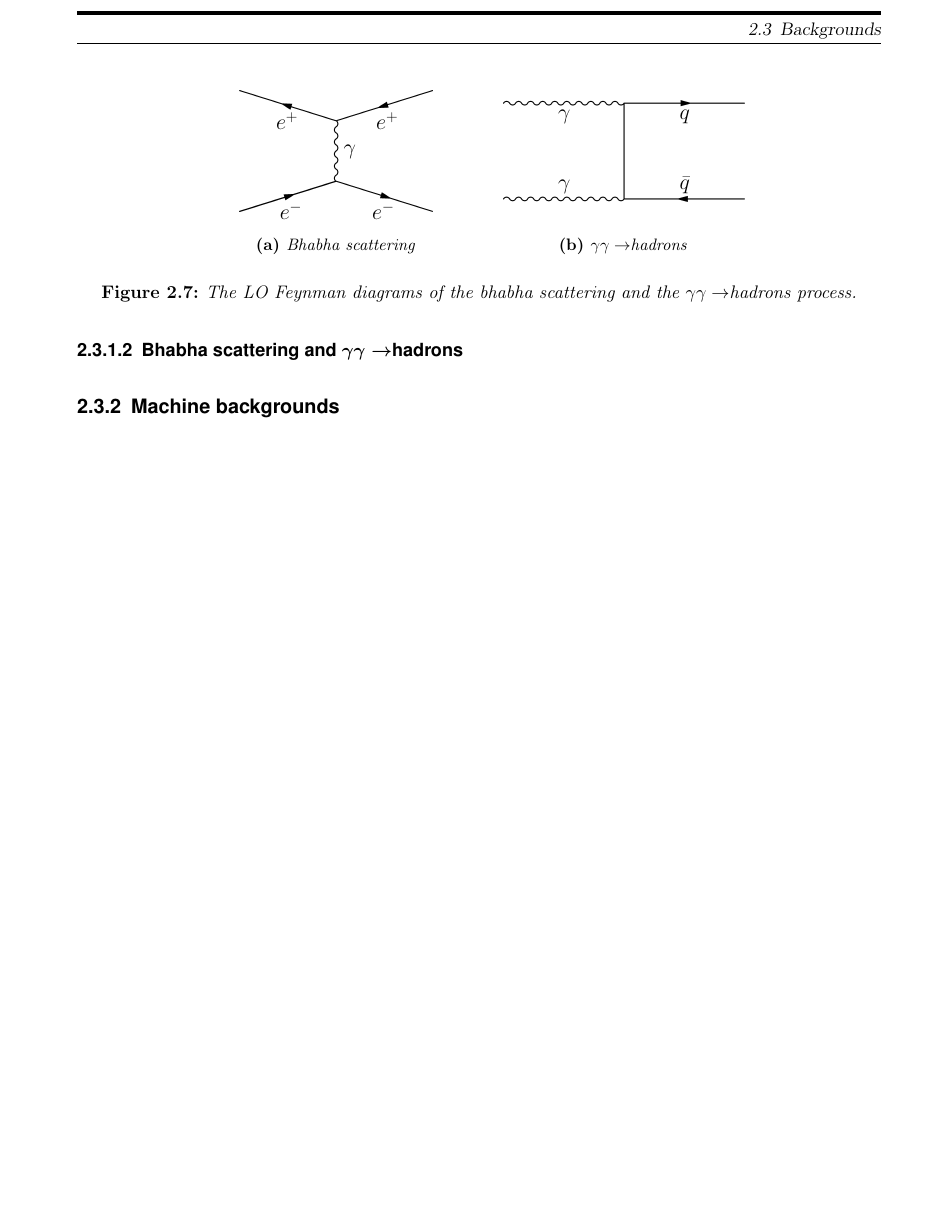
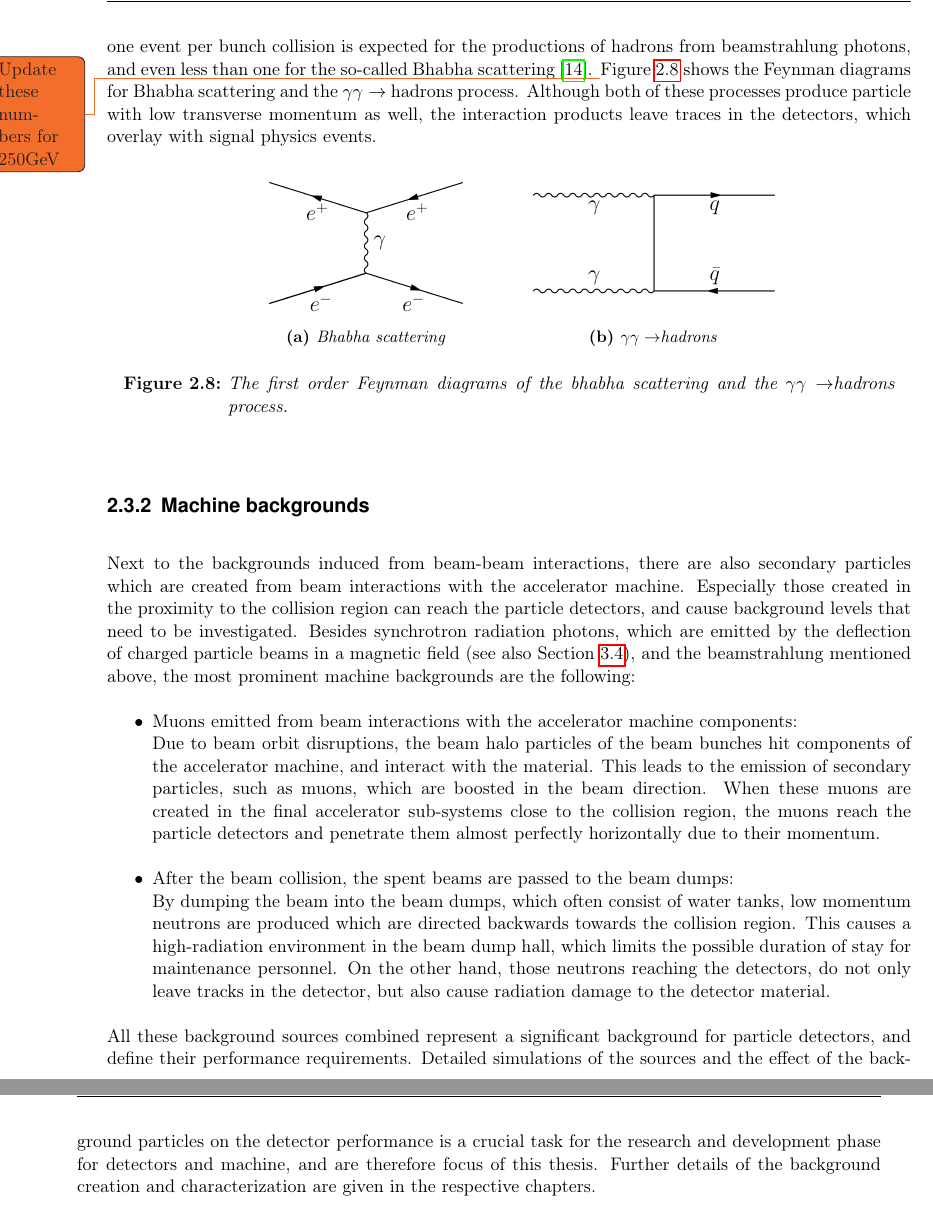
Before and after one commit to Schuea/PhD, a LaTeX thesis (thesis/main.tex, which reads thesis/Chapters/StandardModel.tex): part of page 19 of 108 before the commit and two parts of pages 20 and 21 of 110 after it, the two joined at a grey line, cut at the place of the change, the shorter picture padded with empty space. Compiled offline with pdfLaTeX; an older LaTeX class or package is replaced by its successor.

Commit message:
Writing about backgrounds

```diff
--- a/thesis/Chapters/StandardModel.tex
+++ b/thesis/Chapters/StandardModel.tex
@@ -301,4 +318,3 @@ where N is the number of particles per bunch. The average number of photons is p
 \label{fig:Feynman:pair_production}
 \end{figure}
 
-\subsubsection{Bhabha scattering and $\gamma\gamma\rightarrow$hadrons}
@@ -307,4 +328,8 @@ where N is the number of particles per bunch. The average number of photons is p
-\begin{figure}
+Further background particles are produced by processes with much smaller cross sections than for the pair background in the section above.
+At the International Linear Collider for example, about 1-\num{2e5} electrons and positrons from the pair background are expected per bunch collision, whilst only around one event per bunch collision is expected for the productions of hadrons from beamstrahlung photons, and even less than one for the so-called Bhabha scattering~\cite{SiDBkgNote}. \todo{Update these numbers for 250GeV}
+Figure~\ref{fig:Feynman:bhabha_gammagamma} shows the Feynman diagrams for Bhabha scattering and the $\gamma\gamma\rightarrow$ hadrons process.
+Although both of these processes produce particle with low transverse momentum as well, the interaction products leave traces in the detectors, which overlay with signal physics events.
+\begin{figure}[h!]
 \centering
 \begin{subfigure}[b]{0.35\textwidth}
 \includegraphics[width=\textwidth]{Figures/bhabha_scattering.pdf}
@@ -315,9 +340,27 @@ where N is the number of particles per bunch. The average number of photons is p
 \includegraphics[width=\textwidth]{Figures/gammagamma_hadrons.pdf}
 \caption{$\gamma\gamma\rightarrow$hadrons}
 \end{subfigure}
-\caption[LO Feynman diagrams of bhabha scattering and the $\gamma\gamma\rightarrow$hadrons process.]{The LO Feynman diagrams of the bhabha scattering and the $\gamma\gamma\rightarrow$hadrons process.}
+\caption[Feynman diagrams of bhabha scattering and the $\gamma\gamma\rightarrow$hadrons process.]{The first order Feynman diagrams of the bhabha scattering and the $\gamma\gamma\rightarrow$hadrons process.}
 \label{fig:Feynman:bhabha_gammagamma}
 \end{figure}
 
 \subsection{Machine backgrounds}
 \label{MachineBackgrounds}
+
+Next to the backgrounds induced from beam-beam interactions, there are also secondary particles which are created from beam interactions with the accelerator machine.
+Especially those created in the proximity to the collision region can reach the particle detectors, and cause background levels that need to be investigated.
+Besides synchrotron radiation photons, which are emitted by the deflection of charged particle beams in a magnetic field (see also Section~\ref{AccPhysics:Linear-Circular}), and the beamstrahlung mentioned above, the most prominent machine backgrounds are the following:
+\begin{itemize}
+ \item Muons emitted from beam interactions with the accelerator machine components:
+ \\Due to beam orbit disruptions, the beam halo particles of the beam bunches hit components of the accelerator machine, and interact with the material.
+ This leads to the emission of secondary particles, such as muons, which are boosted in the beam direction.
+ When these muons are created in the final accelerator sub-systems close to the collision region, the muons reach the particle detectors and penetrate them almost perfectly horizontally due to their momentum.
+ \item After the beam collision, the spent beams are passed to the beam dumps:
+ \\By dumping the beam into the beam dumps, which often consist of water tanks, low momentum neutrons are produced which are directed backwards towards the collision region.
+ This causes a high-radiation environment in the beam dump hall, which limits the possible duration of stay for maintenance personnel.
+ On the other hand, those neutrons reaching the detectors, do not only leave tracks in the detector, but also cause radiation damage to the detector material.
+\end{itemize}
+All these background sources combined represent a significant background for particle detectors, and define their performance requirements.
+Detailed simulations of the sources and the effect of the background particles on the detector performance is a crucial task for the research and development phase for detectors and machine,
+and are therefore focus of this thesis.
+Further details of the background creation and characterization are given in the respective chapters.
```
Also changed, not shown: thesis/Chapters/StandardModel.tex (42 more changed lines).
